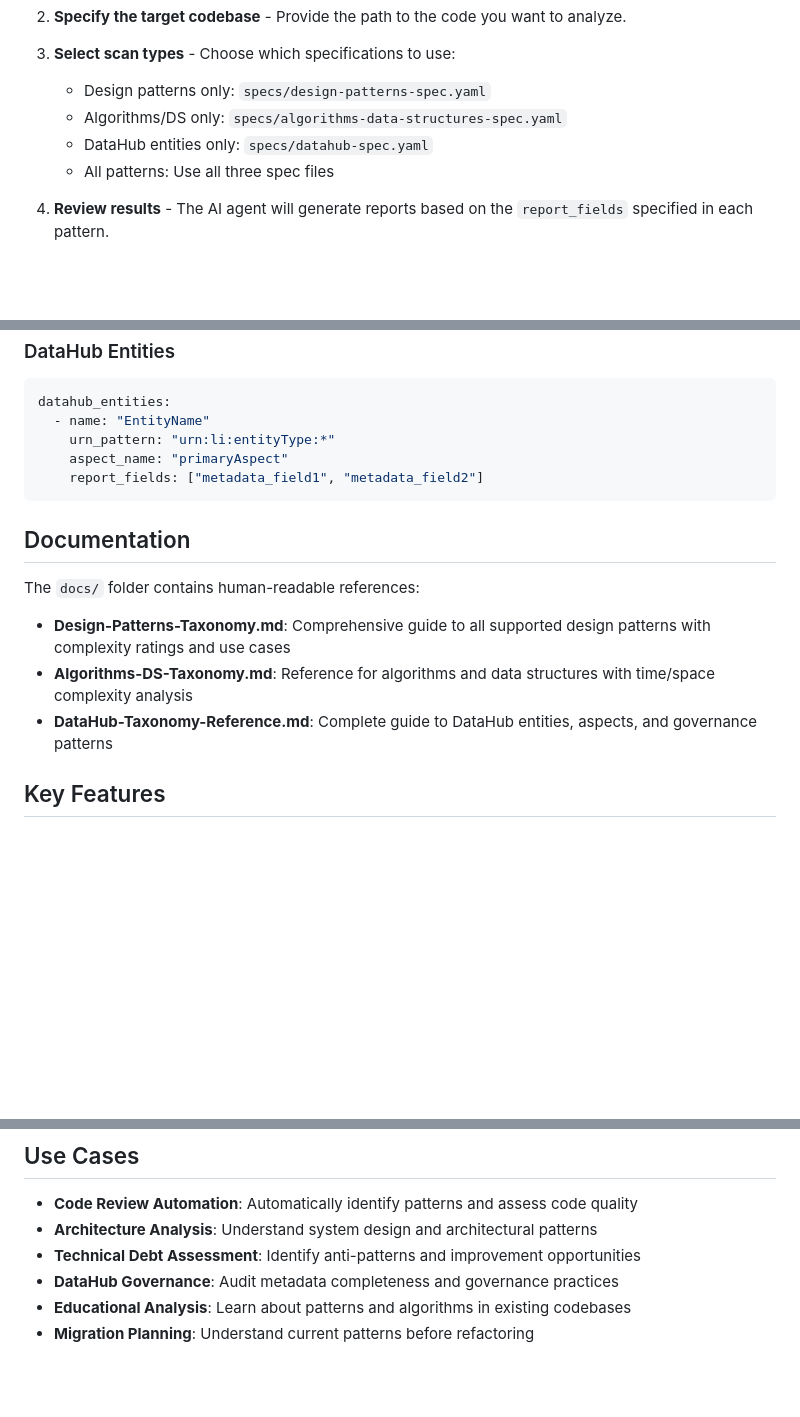
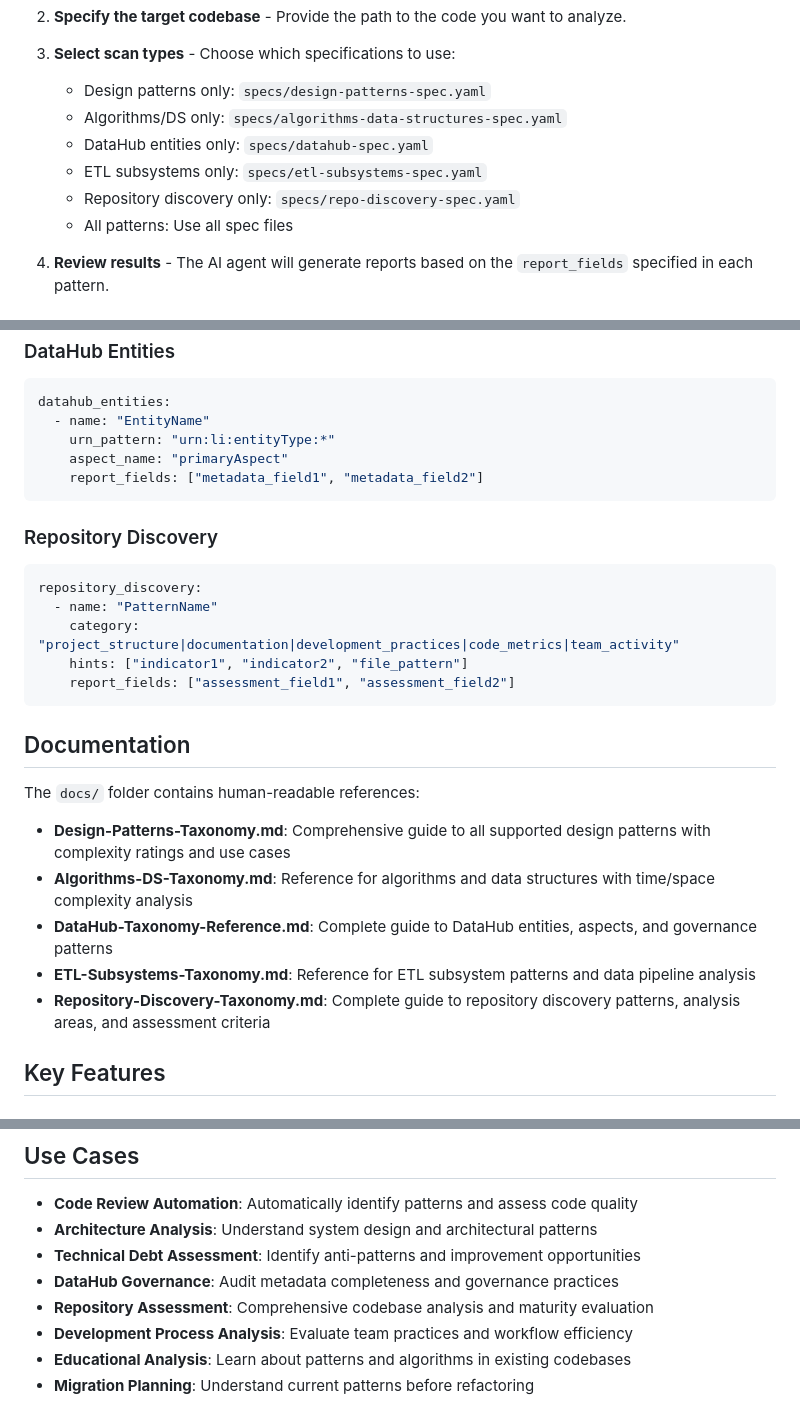
Before and after one commit to farmanp/ai-code-auditor, a Markdown page: README.md, 3 parts joined by grey strips. Drawn GitHub-style; blank space fills up the shorter version.

````diff
--- a/README.md
+++ b/README.md
@@ -39,7 +52,9 @@ To perform a code audit using an AI agent:
    - Design patterns only: `specs/design-patterns-spec.yaml`
    - Algorithms/DS only: `specs/algorithms-data-structures-spec.yaml`
    - DataHub entities only: `specs/datahub-spec.yaml`
-   - All patterns: Use all three spec files
+   - ETL subsystems only: `specs/etl-subsystems-spec.yaml`
+   - Repository discovery only: `specs/repo-discovery-spec.yaml`
+   - All patterns: Use all spec files
 
 4. **Review results** - The AI agent will generate reports based on the `report_fields` specified in each pattern.
 
@@ -91,6 +135,15 @@ datahub_entities:
     report_fields: ["metadata_field1", "metadata_field2"]
 ```
 
+### Repository Discovery
+```yaml
+repository_discovery:
+  - name: "PatternName"
+    category: "project_structure|documentation|development_practices|code_metrics|team_activity"
+    hints: ["indicator1", "indicator2", "file_pattern"]
+    report_fields: ["assessment_field1", "assessment_field2"]
+```
+
 ## Documentation
 
 The `docs/` folder contains human-readable references:
@@ -98,6 +151,8 @@ The `docs/` folder contains human-readable references:
 - **Design-Patterns-Taxonomy.md**: Comprehensive guide to all supported design patterns with complexity ratings and use cases
 - **Algorithms-DS-Taxonomy.md**: Reference for algorithms and data structures with time/space complexity analysis
 - **DataHub-Taxonomy-Reference.md**: Complete guide to DataHub entities, aspects, and governance patterns
+- **ETL-Subsystems-Taxonomy.md**: Reference for ETL subsystem patterns and data pipeline analysis
+- **Repository-Discovery-Taxonomy.md**: Complete guide to repository discovery patterns, analysis areas, and assessment criteria
 
 ## Key Features
 
@@ -119,6 +174,8 @@ The `docs/` folder contains human-readable references:
 - **Architecture Analysis**: Understand system design and architectural patterns
 - **Technical Debt Assessment**: Identify anti-patterns and improvement opportunities
 - **DataHub Governance**: Audit metadata completeness and governance practices
+- **Repository Assessment**: Comprehensive codebase analysis and maturity evaluation
+- **Development Process Analysis**: Evaluate team practices and workflow efficiency
 - **Educational Analysis**: Learn about patterns and algorithms in existing codebases
 - **Migration Planning**: Understand current patterns before refactoring
 
````
Also changed, not shown: other parts of README.md (+45 -3 lines).
